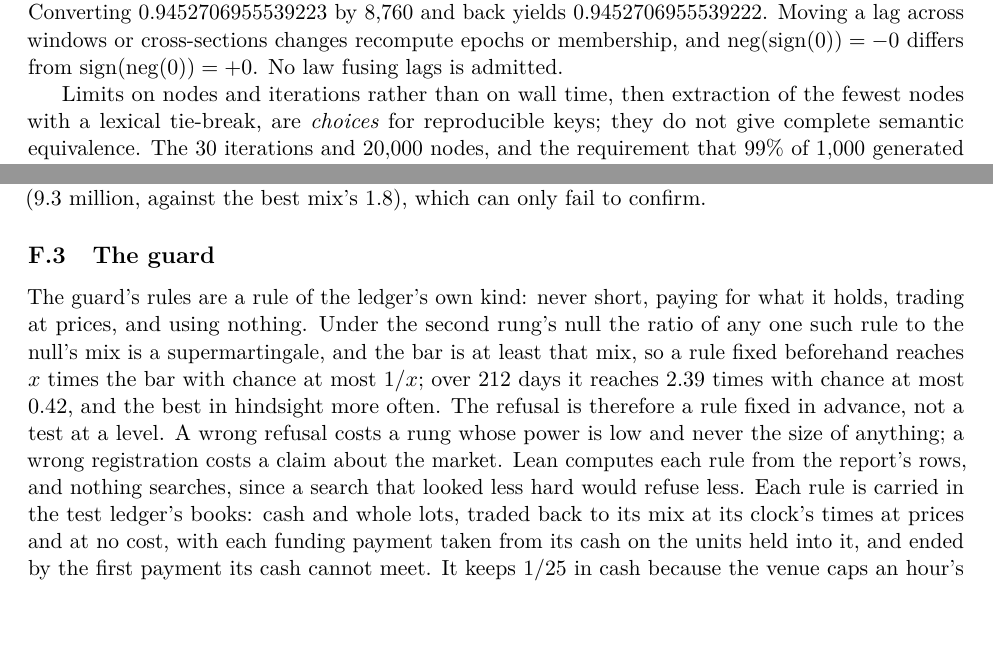
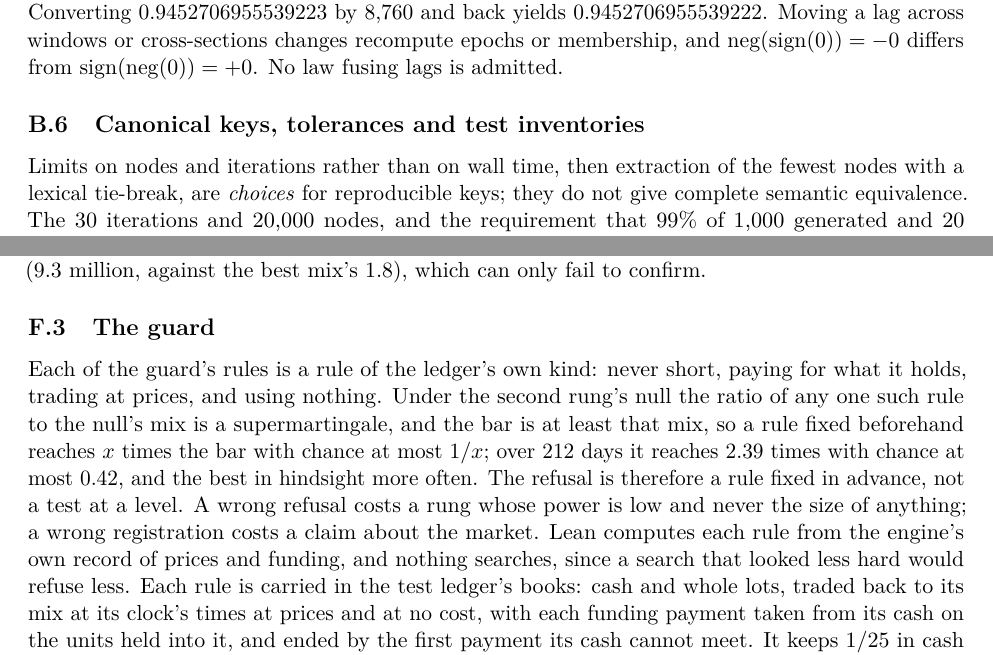
Before and after one commit to kleithegreat/moneymachine, a LaTeX paper (docs/whitepaper.tex): two parts of pages 34 and 41 of 44, joined at a grey line, cut so that both start at the same text, the shorter picture padded with empty space. Compiled offline with pdfLaTeX.

Commit message:
paper rewrite: proofreading of the appendices; canonical keys and tolerances keep their own appendix section
Co-Authored-By: Claude Opus 5.5 <noreply@anthropic.com>

```diff
--- a/docs/whitepaper.tex
+++ b/docs/whitepaper.tex
@@ -699,6 +699,8 @@ Limits of 1\,MiB of text, 4{,}096 nodes, depth 64 and lags of 4{,}380 hours are
 The canonicalizer admits only identities justified locally on finite stored binary64 values. Double negation restores sign bits, repeated absolute value clears them once, and absolute value after negation clears the flipped bit. Multiplying or dividing by a dimensionless 1 and subtracting a same-unit $+0$ are exact, $-0$ included. Addition and multiplication commute bit for bit, and their unit rules are symmetric. Strict \emph{and} and \emph{or} commute because both operands are read, and a typed boolean is 0 or 1, so double \emph{not} is exact. Swapping branches while negating the condition selects the same value, an undefined condition staying undefined, and both branches' state still ticks. Comparison dualities compare the same finite operands. Propagation of undefined values, and unchanged inputs to the stateful descendants that remain, lift these local identities to trading behavior. The rewrite-soundness theorem proves the abstract version under these obligations; it does not prove IEEE arithmetic itself.
 
 Counterexamples explain what is excluded. Associating $(10^{16}+(-10^{16}))+1$ gives 1 against 0; distributing $0.3(0.1+0.2)$ changes rounding by one unit in the last place; $-0+(+0)=+0$, so the additive identity is unsafe; and minimum and maximum ties on opposite signed zeros depend on operand order. An undefined $c$ makes $\mathrm{if}(c,x,x)$ undefined, and a strict $\mathrm{and}(\mathrm{false},c)$ undefined. Demeaning $[1,2,4]$ leaves a mean of about $-1.5\cdot10^{-16}$, so a second demeaning changes bits. Converting $0.9452706955539223$ by 8{,}760 and back yields $0.9452706955539222$. Moving a lag across windows or cross-sections changes recompute epochs or membership, and $\mathrm{neg}(\mathrm{sign}(0))=-0$ differs from $\mathrm{sign}(\mathrm{neg}(0))=+0$. No law fusing lags is admitted.
+
+\subsection{Canonical keys, tolerances and test inventories}\label{app:kernel-checks}
 
 Limits on nodes and iterations rather than on wall time, then extraction of the fewest nodes with a lexical tie-break, are \emph{choices} for reproducible keys; they do not give complete semantic equivalence. The 30 iterations and 20{,}000 nodes, and the requirement that 99\% of 1{,}000 generated and 20 hand-built equivalent pairs merge, have no derivation of coverage risk. Identity pins versions and float bits, because limits and rounding can change keys. Appending to the ledger precedes disclosure, so a failed commit cannot leave unlogged research. Result hashes detect stale corruption, not an adversary who can rewrite both the schema and the hashes, so untrusted code holds no writable connection to the ledger.
 
@@ -849,7 +851,7 @@ The best mix's wealth is a maximum over mixes of a product over every price even
 
 \subsection{The guard}
 
-The guard's rules are a rule of the ledger's own kind: never short, paying for what it holds, trading at prices, and using nothing. Under the second rung's null the ratio of any one such rule to the null's mix is a supermartingale, and the bar is at least that mix, so a rule fixed beforehand reaches $x$ times the bar with chance at most $1/x$; over 212 days it reaches 2.39 times with chance at most 0.42, and the best in hindsight more often. The refusal is therefore a rule fixed in advance, not a test at a level. A wrong refusal costs a rung whose power is low and never the size of anything; a wrong registration costs a claim about the market. Lean computes each rule from the report's rows, and nothing searches, since a search that looked less hard would refuse less. Each rule is carried in the test ledger's books: cash and whole lots, traded back to its mix at its clock's times at prices and at no cost, with each funding payment taken from its cash on the units held into it, and ended by the first payment its cash cannot meet. It keeps 1/25 in cash because the venue caps an hour's funding at 4\% of notional and a rule that kept none would end at its first charge. A quiet guard proves nothing: on a market of two coins whose moves straddle every minute's end, all four clocks see the coins move together and no mix comes near the bar, while a mix traded between the moves gains 1.0119 of the bar a minute.
+Each of the guard's rules is a rule of the ledger's own kind: never short, paying for what it holds, trading at prices, and using nothing. Under the second rung's null the ratio of any one such rule to the null's mix is a supermartingale, and the bar is at least that mix, so a rule fixed beforehand reaches $x$ times the bar with chance at most $1/x$; over 212 days it reaches 2.39 times with chance at most 0.42, and the best in hindsight more often. The refusal is therefore a rule fixed in advance, not a test at a level. A wrong refusal costs a rung whose power is low and never the size of anything; a wrong registration costs a claim about the market. Lean computes each rule from the engine's own record of prices and funding, and nothing searches, since a search that looked less hard would refuse less. Each rule is carried in the test ledger's books: cash and whole lots, traded back to its mix at its clock's times at prices and at no cost, with each funding payment taken from its cash on the units held into it, and ended by the first payment its cash cannot meet. It keeps 1/25 in cash because the venue caps an hour's funding at 4\% of notional and a rule that kept none would end at its first charge. A quiet guard proves nothing: on a market of two coins whose moves straddle every minute's end, all four clocks see the coins move together and no mix comes near the bar, while a mix traded between the moves gains 1.0119 of the bar a minute.
 
 \subsection{The stake and its forecast}
 
```
Also changed, not shown: docs/whitepaper.tex (4 more changed lines).
